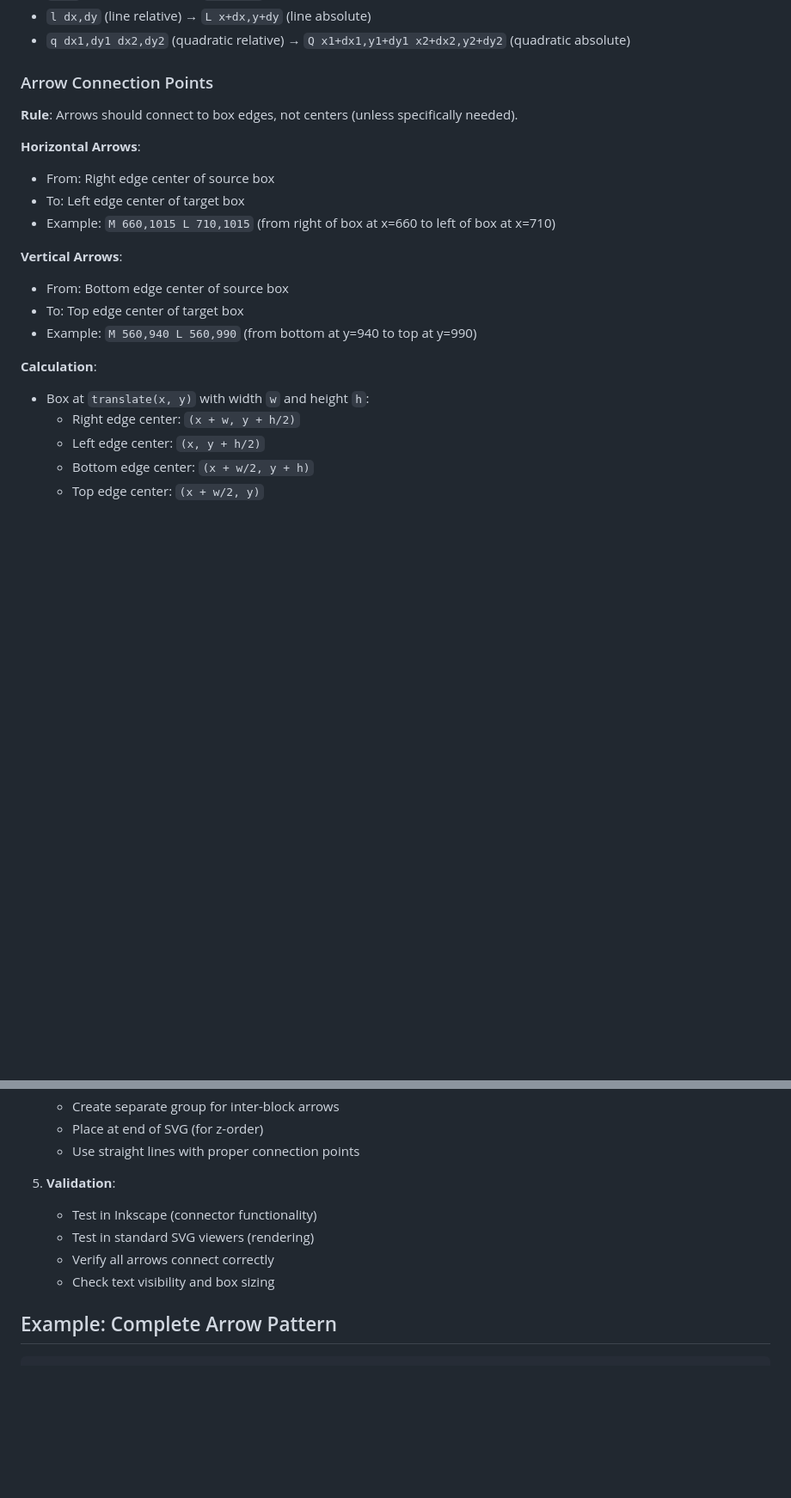
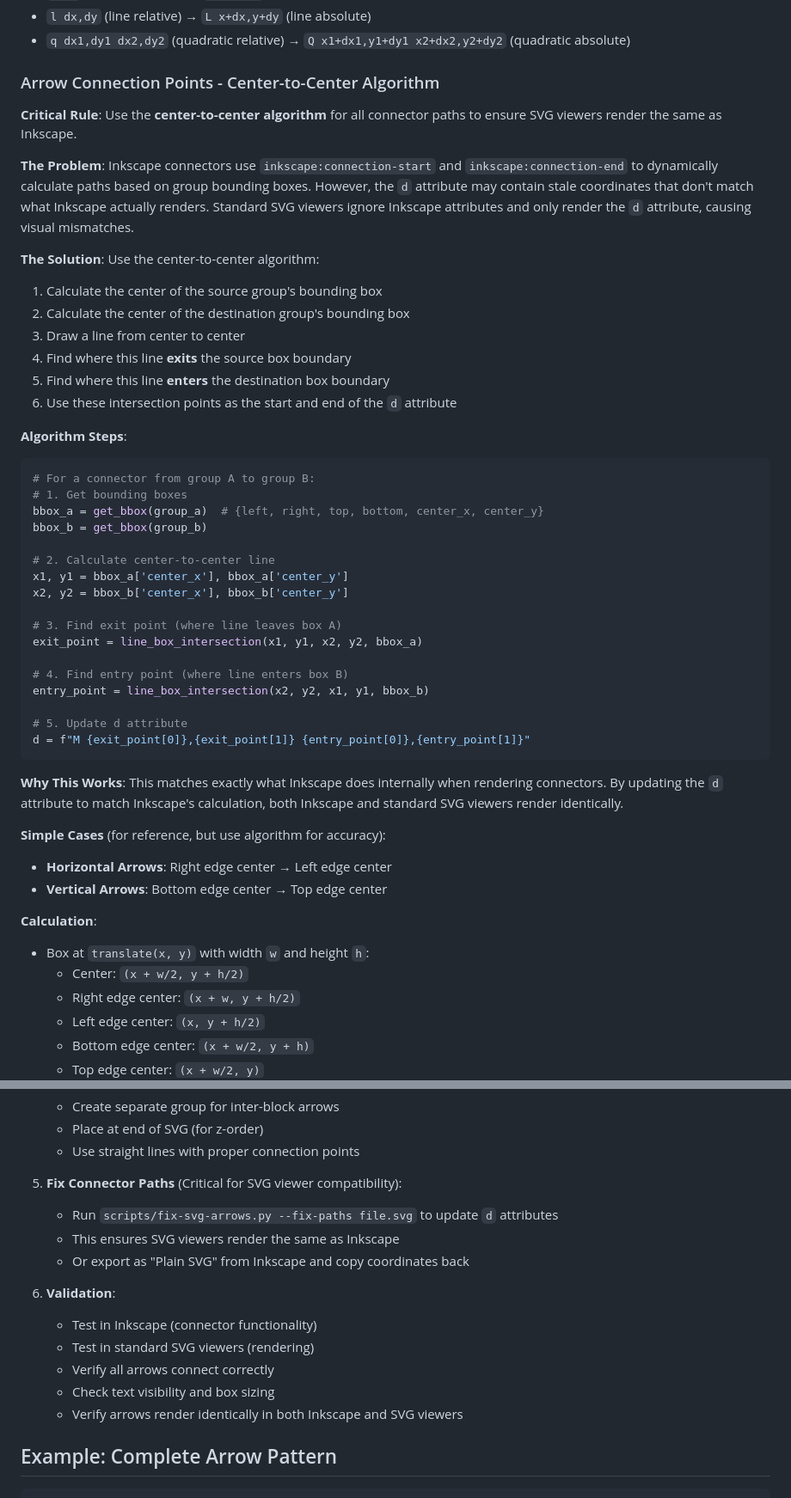
Before and after one commit to rpriyadarshi/toyai, a Markdown page: book/images/SVG_DIAGRAM_GUIDELINES.md, 2 parts joined by grey strips. Shown at 86% size. Rendered like a GitHub page; blank space fills up the shorter version.

````diff
--- a/book/images/SVG_DIAGRAM_GUIDELINES.md
+++ b/book/images/SVG_DIAGRAM_GUIDELINES.md
@@ -156,22 +156,50 @@ offset_y = 20 - min_y
 - `l dx,dy` (line relative) → `L x+dx,y+dy` (line absolute)
 - `q dx1,dy1 dx2,dy2` (quadratic relative) → `Q x1+dx1,y1+dy1 x2+dx2,y2+dy2` (quadratic absolute)
 
-### Arrow Connection Points
+### Arrow Connection Points - Center-to-Center Algorithm
 
-**Rule**: Arrows should connect to box edges, not centers (unless specifically needed).
+**Critical Rule**: Use the **center-to-center algorithm** for all connector paths to ensure SVG viewers render the same as Inkscape.
 
-**Horizontal Arrows**:
-- From: Right edge center of source box
-- To: Left edge center of target box
-- Example: `M 660,1015 L 710,1015` (from right of box at x=660 to left of box at x=710)
+**The Problem**: Inkscape connectors use `inkscape:connection-start` and `inkscape:connection-end` to dynamically calculate paths based on group bounding boxes. However, the `d` attribute may contain stale coordinates that don't match what Inkscape actually renders. Standard SVG viewers ignore Inkscape attributes and only render the `d` attribute, causing visual mismatches.
 
-**Vertical Arrows**:
-- From: Bottom edge center of source box
-- To: Top edge center of target box
-- Example: `M 560,940 L 560,990` (from bottom at y=940 to top at y=990)
+**The Solution**: Use the center-to-center algorithm:
+1. Calculate the center of the source group's bounding box
+2. Calculate the center of the destination group's bounding box
+3. Draw a line from center to center
+4. Find where this line **exits** the source box boundary
+5. Find where this line **enters** the destination box boundary
+6. Use these intersection points as the start and end of the `d` attribute
+
+**Algorithm Steps**:
+```python
+# For a connector from group A to group B:
+# 1. Get bounding boxes
+bbox_a = get_bbox(group_a)  # {left, right, top, bottom, center_x, center_y}
+bbox_b = get_bbox(group_b)
+
+# 2. Calculate center-to-center line
+x1, y1 = bbox_a['center_x'], bbox_a['center_y']
+x2, y2 = bbox_b['center_x'], bbox_b['center_y']
+
+# 3. Find exit point (where line leaves box A)
+exit_point = line_box_intersection(x1, y1, x2, y2, bbox_a)
+
+# 4. Find entry point (where line enters box B)
+entry_point = line_box_intersection(x2, y2, x1, y1, bbox_b)
+
+# 5. Update d attribute
+d = f"M {exit_point[0]},{exit_point[1]} {entry_point[0]},{entry_point[1]}"
+```
+
+**Why This Works**: This matches exactly what Inkscape does internally when rendering connectors. By updating the `d` attribute to match Inkscape's calculation, both Inkscape and standard SVG viewers render identically.
+
+**Simple Cases** (for reference, but use algorithm for accuracy):
+- **Horizontal Arrows**: Right edge center → Left edge center
+- **Vertical Arrows**: Bottom edge center → Top edge center
 
 **Calculation**:
 - Box at `translate(x, y)` with width `w` and height `h`:
+  - Center: `(x + w/2, y + h/2)`
   - Right edge center: `(x + w, y + h/2)`
   - Left edge center: `(x, y + h/2)`
   - Bottom edge center: `(x + w/2, y + h)`
@@ -310,11 +346,17 @@ offset_y = 20 - min_y
    - Place at end of SVG (for z-order)
    - Use straight lines with proper connection points
 
-5. **Validation**:
+5. **Fix Connector Paths** (Critical for SVG viewer compatibility):
+   - Run `scripts/fix-svg-arrows.py --fix-paths file.svg` to update `d` attributes
+   - This ensures SVG viewers render the same as Inkscape
+   - Or export as "Plain SVG" from Inkscape and copy coordinates back
+
+6. **Validation**:
    - Test in Inkscape (connector functionality)
    - Test in standard SVG viewers (rendering)
    - Verify all arrows connect correctly
    - Check text visibility and box sizing
+   - Verify arrows render identically in both Inkscape and SVG viewers
 
 ## Example: Complete Arrow Pattern
 
````
Also changed, not shown: other parts of book/images/SVG_DIAGRAM_GUIDELINES.md (+66 -11 lines).
